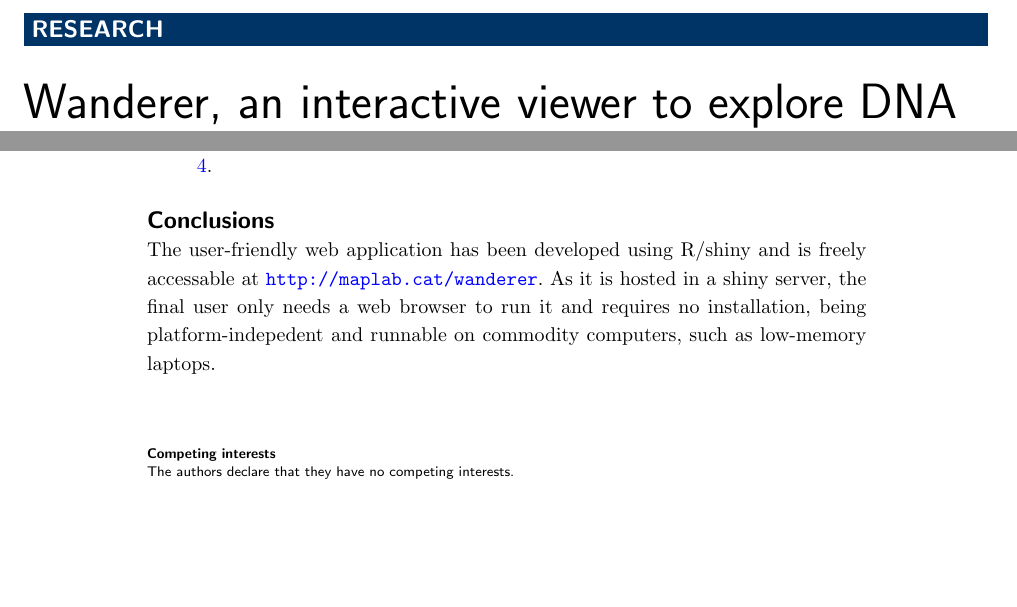
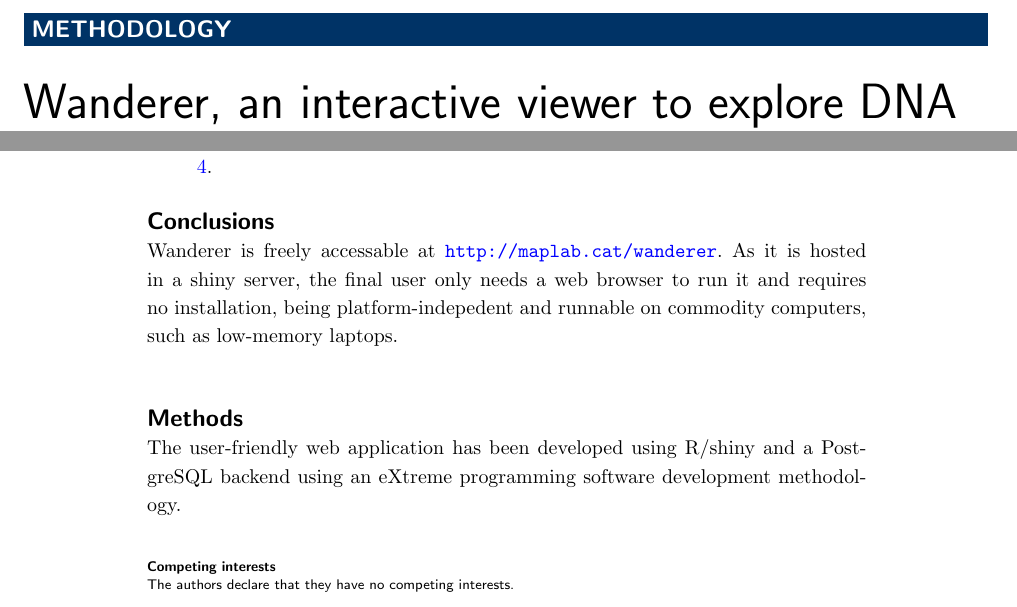
Before and after one commit to HCGB-IGTP/wanderer_v2, a LaTeX document (epigenetics_and_chromatin/wanderer_epigenetics_and_chromatin.tex): two parts of pages 1 and 3 of 4, joined at a grey line, cut at the place of the change, the shorter picture padded with empty space. Compiled offline with pdfLaTeX.

Commit message:
Methods, further sections

```diff
--- a/epigenetics_and_chromatin/wanderer_epigenetics_and_chromatin.tex
+++ b/epigenetics_and_chromatin/wanderer_epigenetics_and_chromatin.tex
@@ -88,7 +88,7 @@
 \begin{frontmatter}
 
 \begin{fmbox}
-\dochead{Research}
+\dochead{Methodology}
 
 %%%%%%%%%%%%%%%%%%%%%%%%%%%%%%%%%%%%%%%%%%%%%%
 %%                                          %%
@@ -310,9 +314,13 @@ Some example of issues that can be resolved by querying Wanderer (and not easily
 % A typical use case for experimentalists and clinicians is the assessment of biological questions such as which region of a CpG island should be analyzed to find the largest abnormal DNA methylation in tumor samples; and whether this one the same for different tumor types. TCGA Wanderer offers a simple and intuitive set of plots and statistical tests to tackle the behaviour of the queried gene (Figure 2).\\
 
 \section*{Conclusions}
+Wanderer is freely accessable at \url{http://maplab.cat/wanderer}. As it is hosted in a shiny server, the final user only needs a web browser to run it and requires no installation, being platform-indepedent and runnable on commodity computers, such as low-memory laptops.\\
 
-The user-friendly web application has been developed using R/shiny and is freely accessable at \url{http://maplab.cat/wanderer}. As it is hosted in a shiny server, the final user only needs a web browser to run it and requires no installation, being platform-indepedent and runnable on commodity computers, such as low-memory laptops.\\
 
+
+\section*{Methods}
+
+The user-friendly web application has been developed using R/shiny and a PostgreSQL backend using an eXtreme programming software development methodology.
 
 % TODO afegir lo dels boxplots
 
```
Also changed, not shown: epigenetics_and_chromatin/wanderer_epigenetics_and_chromatin.tex (10 more changed lines).
